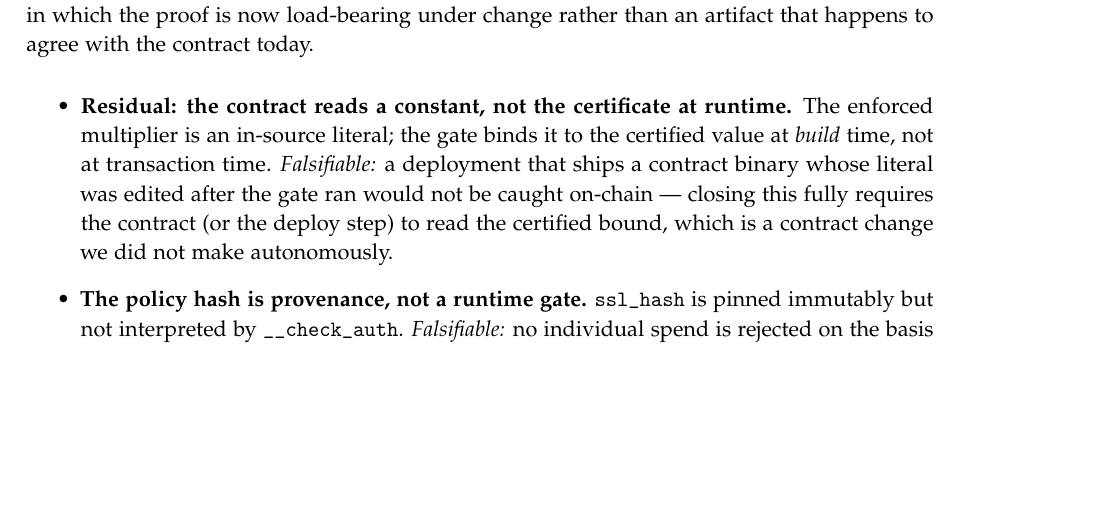
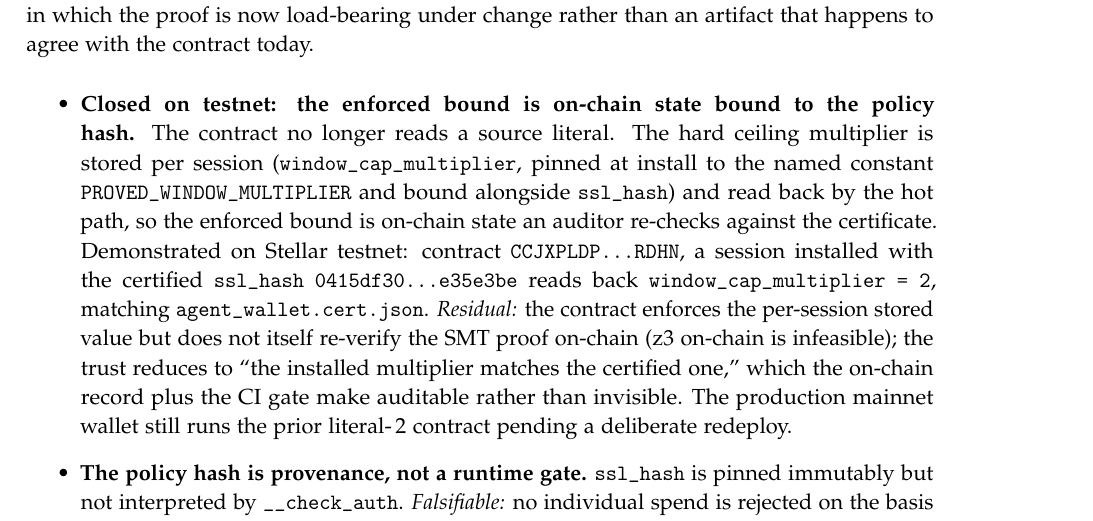
Before and after one commit to Galmanus/slippay, a LaTeX paper (docs/paper/axl.tex): part of page 9 of 11, cut so that both start at the same text, the shorter picture padded with empty space. Compiled offline with pdfLaTeX.

Commit message:
docs(axl): runtime residual closed on testnet — enforced bound is on-chain state
Deployed the per-session-multiplier contract to Stellar testnet and proved
the bound is on-chain state, not a literal:
- contract CCJXPLDPFMHYJIN6PTYQUNCP2ZTS52JK4WVRBKRHLXF2S6JFFVKYRDHN
- session installed with certified ssl_hash 0415df30…e35e3be reads back
  window_cap_multiplier: 2 (install tx 6b57021b…007ae8), matching
  agent_wallet.cert.json
Paper §8, README, proofs-and-limits updated. Honest residual kept: contract
can't re-run z3 on-chain, so trust = 'installed == certified', made auditable
by the on-chain record + gate. Mainnet still runs the prior literal contract
pending a deliberate redeploy.

Co-Authored-By: Claude Opus 4.8 (1M context) <noreply@anthropic.com>

```diff
--- a/docs/paper/axl.tex
+++ b/docs/paper/axl.tex
@@ -569,13 +569,22 @@ the concrete sense in which the proof is now load-bearing under change rather
 than an artifact that happens to agree with the contract today.
 
 \begin{itemize}
-\item \textbf{Residual: the contract reads a constant, not the certificate at
-  runtime.} The enforced multiplier is an in-source literal; the gate binds it
-  to the certified value at \emph{build} time, not at transaction time.
-  \emph{Falsifiable:} a deployment that ships a contract binary whose literal
-  was edited after the gate ran would not be caught on-chain --- closing this
-  fully requires the contract (or the deploy step) to read the certified bound,
-  which is a contract change we did not make autonomously.
+\item \textbf{Closed on testnet: the enforced bound is on-chain state bound to
+  the policy hash.} The contract no longer reads a source literal. The hard
+  ceiling multiplier is stored per session (\texttt{window\_cap\_multiplier},
+  pinned at install to the named constant \texttt{PROVED\_WINDOW\_MULTIPLIER}
+  and bound alongside \texttt{ssl\_hash}) and read back by the hot path, so the
+  enforced bound is on-chain state an auditor re-checks against the certificate.
+  Demonstrated on Stellar testnet: contract
+  \texttt{CCJXPLDP\ldots RDHN}, a session installed with the certified
+  \texttt{ssl\_hash} \texttt{0415df30\ldots e35e3be} reads back
+  \texttt{window\_cap\_multiplier = 2}, matching
+  \texttt{agent\_wallet.cert.json}. \emph{Residual:} the contract enforces the
+  per-session stored value but does not itself re-verify the SMT proof on-chain
+  (z3 on-chain is infeasible); the trust reduces to ``the installed multiplier
+  matches the certified one,'' which the on-chain record plus the CI gate make
+  auditable rather than invisible. The production mainnet wallet still runs the
+  prior literal-\,$2$ contract pending a deliberate redeploy.
 \item \textbf{The policy hash is provenance, not a runtime gate.}
   \texttt{ssl\_hash} is pinned immutably but not interpreted by
   \texttt{\_\_check\_auth}. \emph{Falsifiable:} no individual spend is rejected
```
Also changed, not shown: docs/axl/proofs-and-limits.md (+14 -8 lines), README.md, docs/paper/axl.pdf.
